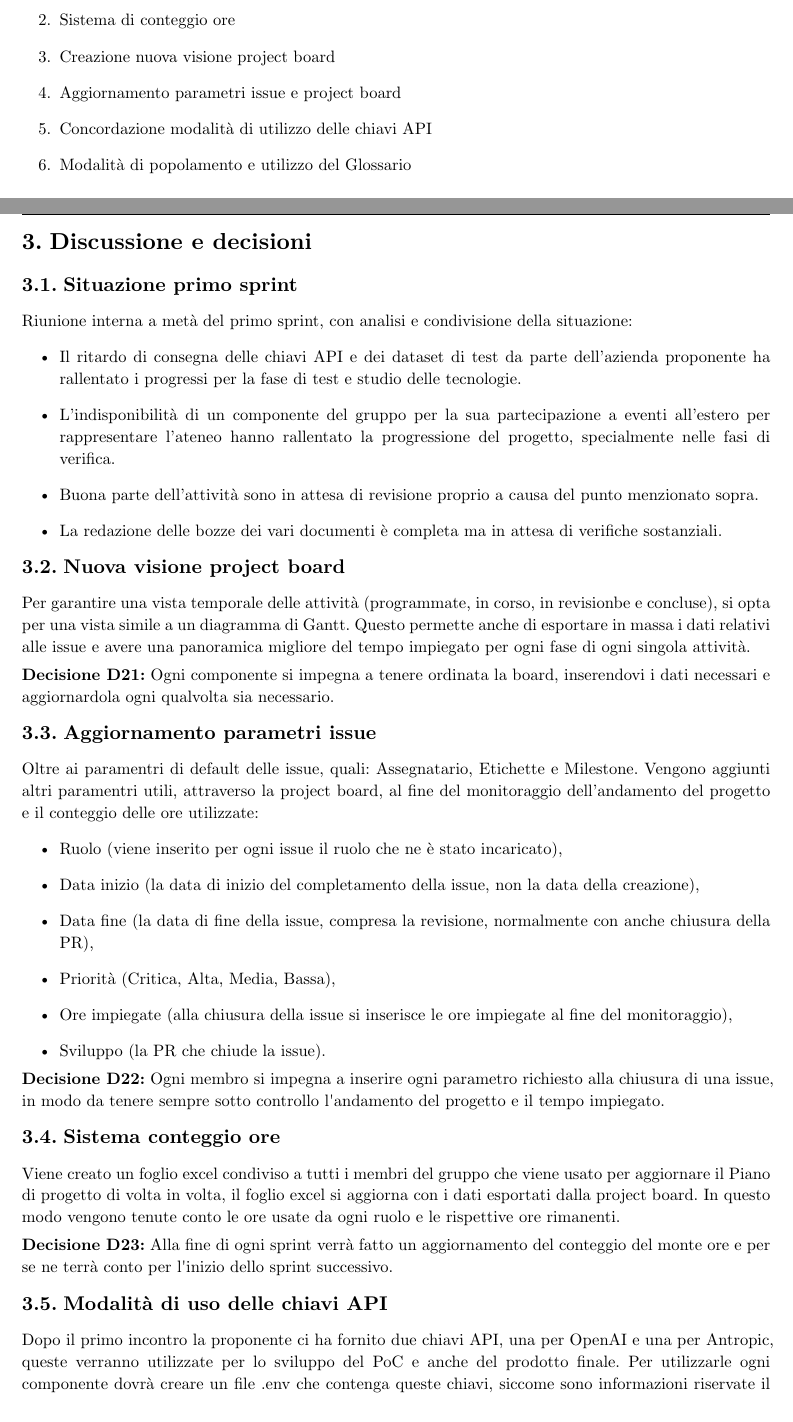
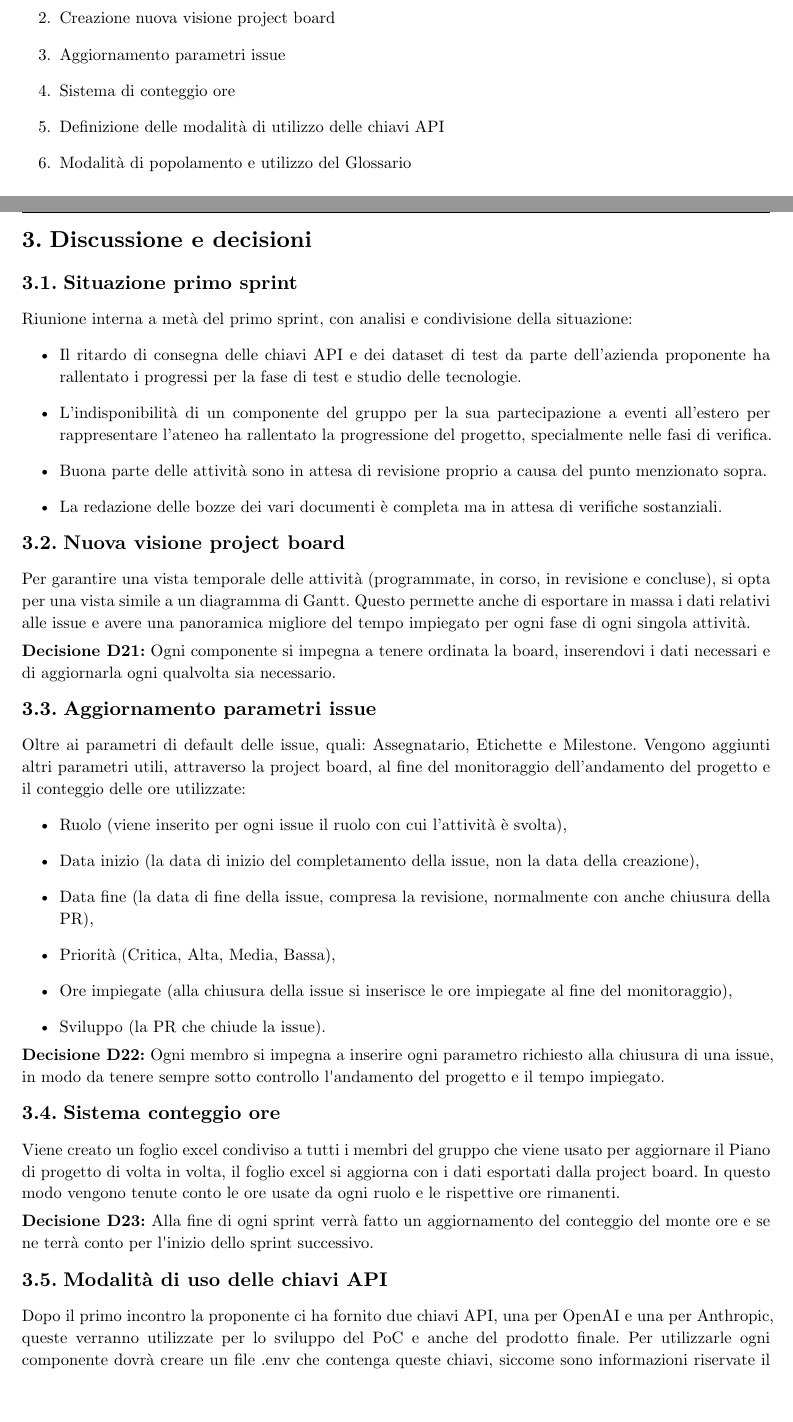
Before and after one commit to byteclubunipd/Progetto-SWE, a Typst document (docs/3_RTB/Verbali/Interni/VI_2026-11-20.typ): two parts of pages 3 and 4 of 6, joined at a grey line, cut so that both start at the same text, the shorter picture padded with empty space. Compiled offline with Typst 0.15.

Commit message:
fix: sistemato VE_2026-11-20 dopo verifiche

```diff
--- a/docs/3_RTB/Verbali/Interni/VI_2026-11-20.typ
+++ b/docs/3_RTB/Verbali/Interni/VI_2026-11-20.typ
@@ -24,10 +24,10 @@
 
   ordineDelGiorno: (
     [Allineamento situazione primo sprint],
+    [Creazione nuova visione project board],
+    [Aggiornamento parametri issue],
     [Sistema di conteggio ore],
-    [Creazione nuova visione project board],
-    [Aggiornamento parametri issue e project board],
-    [Concordazione modalità di utilizzo delle chiavi API],
+    [Definizione delle modalità di utilizzo delle chiavi API],
     [Modalità di popolamento e utilizzo del Glossario]
   ),
 
@@ -38,8 +38,8 @@
       descrizione: [
         Riunione interna a metà del primo sprint, con analisi e condivisione della situazione:
         - Il ritardo di consegna delle chiavi API e dei dataset di test da parte dell'azienda proponente ha rallentato i progressi per la fase di test e studio delle tecnologie.
-        - L'indisponibilità di un componente del gruppo per la sua partecipazione a eventi all'estero per rappresentare l'ateneo hanno rallentato la progressione del progetto, specialmente nelle fasi di verifica.
-        - Buona parte dell'attività sono in attesa di revisione proprio a causa del punto menzionato sopra.
+        - L'indisponibilità di un componente del gruppo per la sua partecipazione a eventi all'estero per rappresentare l'ateneo ha rallentato la progressione del progetto, specialmente nelle fasi di verifica.
+        - Buona parte delle attività sono in attesa di revisione proprio a causa del punto menzionato sopra.
         - La redazione delle bozze dei vari documenti è completa ma in attesa di verifiche sostanziali.
       ],
       decisione: none,
@@ -48,18 +48,18 @@
       id: 21,
       titolo: "Nuova visione project board",
       descrizione: [
-        Per garantire una vista temporale delle attività (programmate, in corso, in revisionbe e concluse), si opta per una vista simile a un diagramma di Gantt.
+        Per garantire una vista temporale delle attività (programmate, in corso, in revisione e concluse), si opta per una vista simile a un diagramma di Gantt.
         Questo permette anche di esportare in massa i dati relativi alle issue e avere una panoramica migliore del tempo impiegato per ogni fase di ogni singola attività.
       ],
-      decisione: "Ogni componente si impegna a tenere ordinata la board, inserendovi i dati necessari e aggiornardola ogni qualvolta sia necessario."
+      decisione: "Ogni componente si impegna a tenere ordinata la board, inserendovi i dati necessari e di aggiornarla ogni qualvolta sia necessario."
     ),
     (
       id: 22,
       titolo: "Aggiornamento parametri issue",
       descrizione: [
-        Oltre ai paramentri di default delle issue, quali: Assegnatario, Etichette e Milestone.
-        Vengono aggiunti altri paramentri utili, attraverso la project board, al fine del monitoraggio dell'andamento del progetto e il conteggio delle ore utilizzate:
-        - Ruolo (viene inserito per ogni issue il ruolo che ne è stato incaricato),
+        Oltre ai parametri di default delle issue, quali: Assegnatario, Etichette e Milestone.
+        Vengono aggiunti altri parametri utili, attraverso la project board, al fine del monitoraggio dell'andamento del progetto e il conteggio delle ore utilizzate:
+        - Ruolo (viene inserito per ogni issue il ruolo con cui l'attività è svolta),
         - Data inizio (la data di inizio del completamento della issue, non la data della creazione),
         - Data fine (la data di fine della issue, compresa la revisione, normalmente con anche chiusura della PR),
         - Priorità (Critica, Alta, Media, Bassa),
@@ -74,14 +74,14 @@
       descrizione: [
         Viene creato un foglio excel condiviso a tutti i membri del gruppo che viene usato per aggiornare il Piano di progetto di volta in volta, il foglio excel si aggiorna con i dati esportati dalla project board. In questo modo vengono tenute conto le ore usate da ogni ruolo e le rispettive ore rimanenti.
       ],
-      decisione: "Alla fine di ogni sprint verrà fatto un aggiornamento del conteggio del monte ore e per se ne terrà conto per l'inizio dello sprint successivo."
+      decisione: "Alla fine di ogni sprint verrà fatto un aggiornamento del conteggio del monte ore e se ne terrà conto per l'inizio dello sprint successivo."
     ),
     (
       id: 24,
       titolo: "Modalità di uso delle chiavi API",
       descrizione: [
-        Dopo il primo incontro la proponente ci ha fornito due chiavi API, una per OpenAI e una per Antropic, queste verranno utilizzate per lo sviluppo del PoC e anche del prodotto finale. Per utilizzarle ogni componente dovrà creare un file .env che contenga queste chiavi, siccome sono informazioni riservate il file .env non deve essere pubblicato nella repository, per tenere traccia di dove inserire il file viene creato un placeholder ".env.example" che *non* contiene e *non* deve contenere le effettive chiavi ma solo un template. \
-        Per utilizzare le chiavi nel workflow quando necessario vengono utilizzati i *github action secrets*, molto versatili da questo punto di vista e facili da implementare.
+        Dopo il primo incontro la proponente ci ha fornito due chiavi API, una per OpenAI e una per Anthropic, queste verranno utilizzate per lo sviluppo del PoC e anche del prodotto finale. Per utilizzarle ogni componente dovrà creare un file .env che contenga queste chiavi, siccome sono informazioni riservate il file .env non deve essere pubblicato nella repository, per tenere traccia di dove inserire il file viene creato un placeholder ".env.example" che *non* contiene e *non* deve contenere le effettive chiavi ma solo un template. \
+        Per utilizzare le chiavi nel workflow quando necessario vengono utilizzati i *Github Action secrets*, molto versatili da questo punto di vista e facili da implementare.
       ],
       decisione: "Ogni membro si impegna a usare le chiavi API lo stretto necessario e a non condividerle o renderle pubbliche in alcun modo.",
     ),
```
Also changed, not shown: docs/3_RTB/Verbali/Interni/VI_2026-11-20.typ (6 more changed lines).
